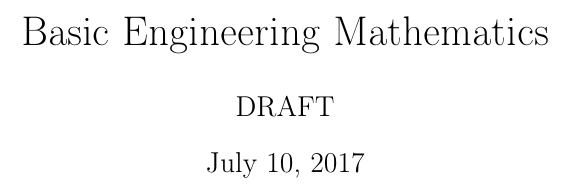
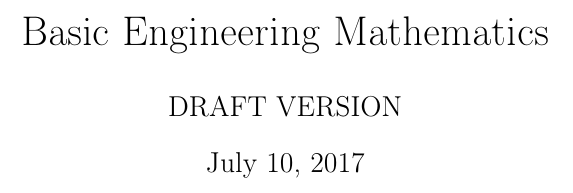
Before and after one commit to santoshsmalagi/Basic-Engineering-Mathematics, a LaTeX document (main.tex): part of page 1 of 17, cut so that both start at the same text. Compiled offline with pdfLaTeX.

Commit message:
Update main.tex

```diff
--- a/main.tex
+++ b/main.tex
@@ -3,7 +3,7 @@
 \input{preamble}
 
 \title{Basic Engineering Mathematics}
-\author{DRAFT}
+\author{DRAFT VERSION}
 \date{July 10, 2017}
 
 \begin{document}
```
